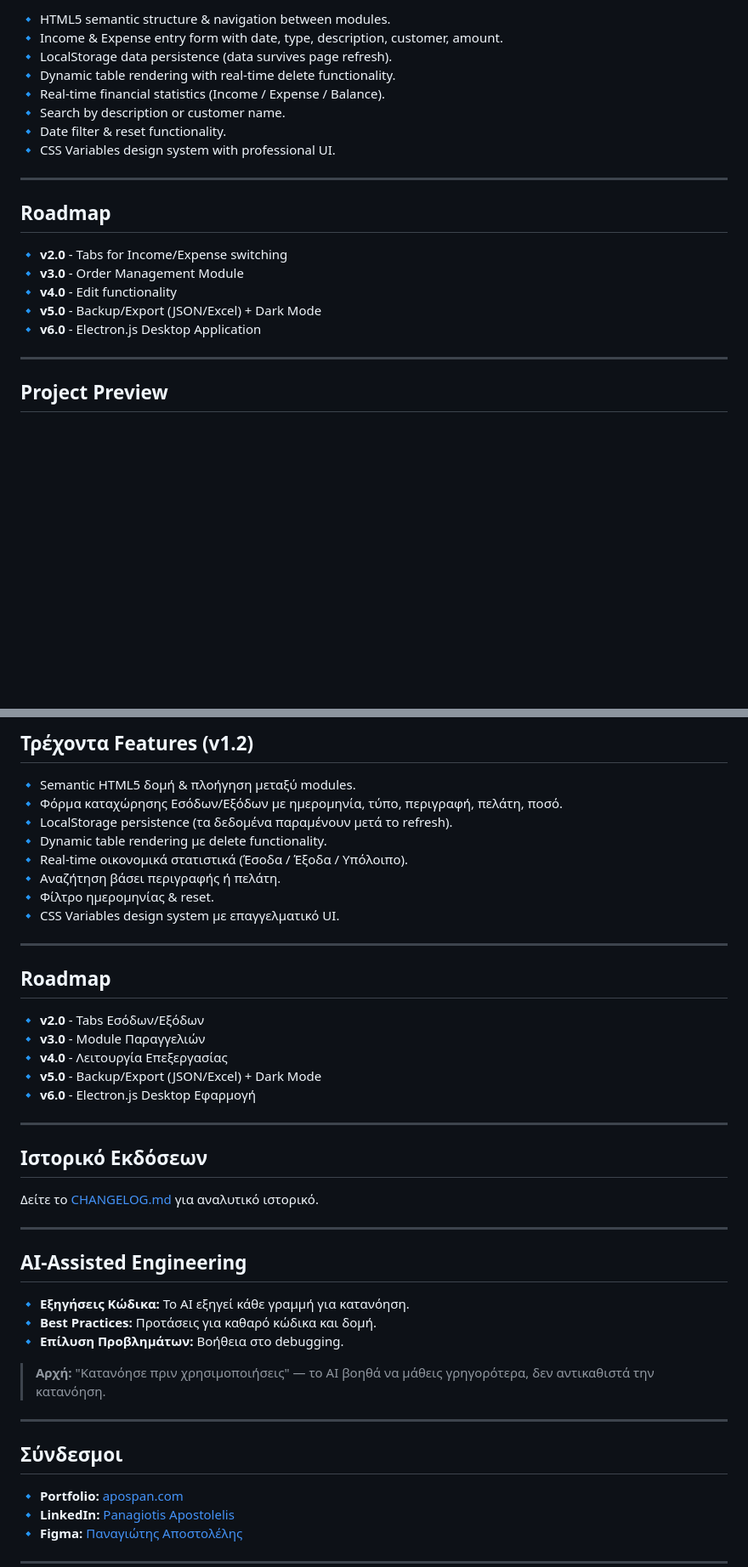
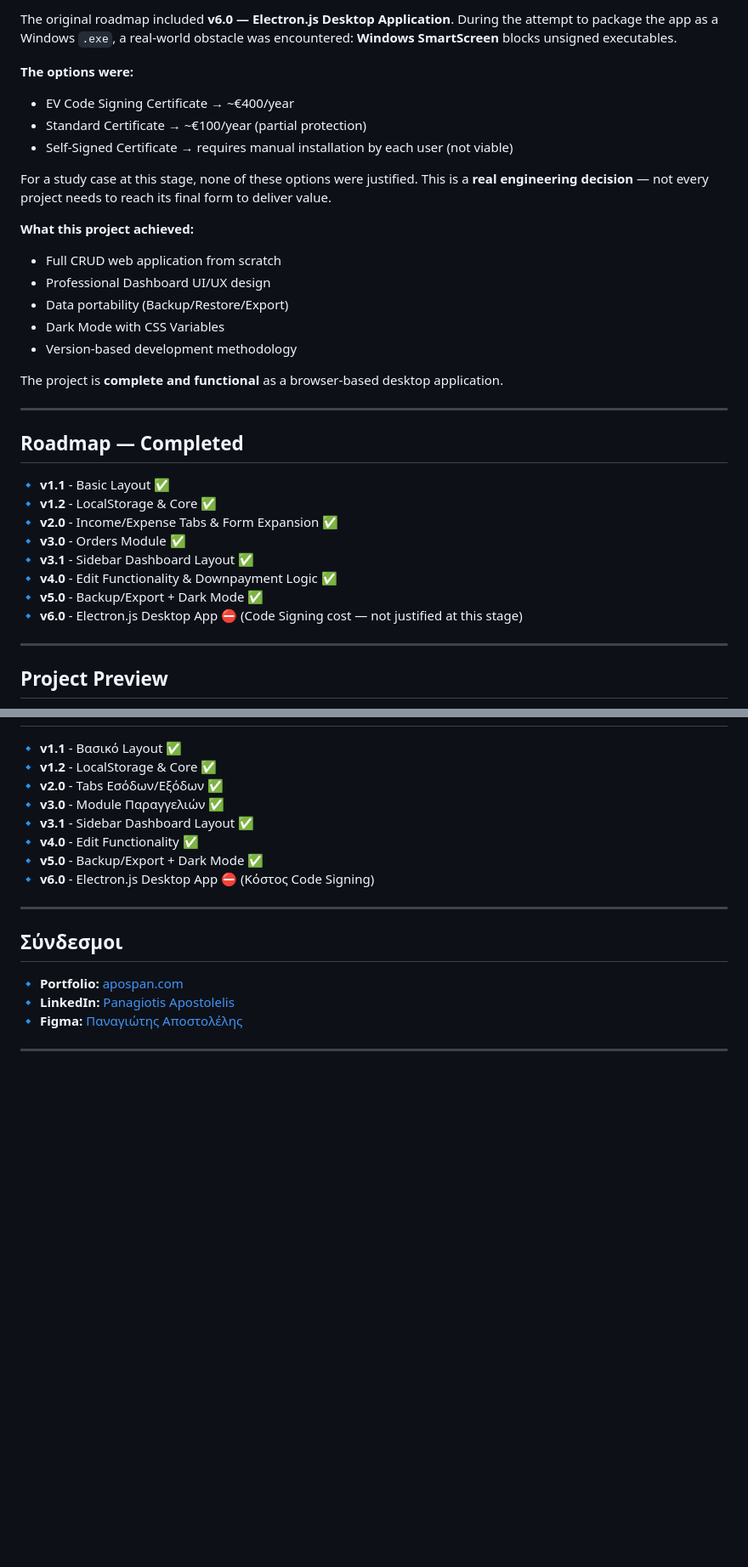
Before and after one commit to PanApos/Magshop-ERP-System-Project, a Markdown page: README.md, 2 parts joined by grey strips. Shown at 85% size. Rendered like a GitHub page; folded sections open; blank space fills up the shorter version.

```diff
--- a/README.md
+++ b/README.md
@@ -54,22 +72,34 @@ A modern Business ERP (Enterprise Resource Planning) System designed for small b
 
-🔹 HTML5 semantic structure & navigation between modules.<br>
-🔹 Income & Expense entry form with date, type, description, customer, amount.<br>
-🔹 LocalStorage data persistence (data survives page refresh).<br>
-🔹 Dynamic table rendering with real-time delete functionality.<br>
-🔹 Real-time financial statistics (Income / Expense / Balance).<br>
-🔹 Search by description or customer name.<br>
-🔹 Date filter & reset functionality.<br>
-🔹 CSS Variables design system with professional UI.
+The original roadmap included **v6.0 — Electron.js Desktop Application**. During the attempt to package the app as a Windows `.exe`, a real-world obstacle was encountered: **Windows SmartScreen** blocks unsigned executables.
+
+**The options were:**
+- EV Code Signing Certificate → ~€400/year
+- Standard Certificate → ~€100/year (partial protection)
+- Self-Signed Certificate → requires manual installation by each user (not viable)
+
+For a study case at this stage, none of these options were justified. This is a **real engineering decision** — not every project needs to reach its final form to deliver value.
+
+**What this project achieved:**
+- Full CRUD web application from scratch
+- Professional Dashboard UI/UX design
+- Data portability (Backup/Restore/Export)
+- Dark Mode with CSS Variables
+- Version-based development methodology
+
+The project is **complete and functional** as a browser-based desktop application.
 
 ---
 
-## Roadmap
+## Roadmap — Completed
 
-🔹 **v2.0** - Tabs for Income/Expense switching<br>
-🔹 **v3.0** - Order Management Module<br>
-🔹 **v4.0** - Edit functionality<br>
-🔹 **v5.0** - Backup/Export (JSON/Excel) + Dark Mode<br>
-🔹 **v6.0** - Electron.js Desktop Application
+🔹 **v1.1** - Basic Layout ✅<br>
+🔹 **v1.2** - LocalStorage & Core ✅<br>
+🔹 **v2.0** - Income/Expense Tabs & Form Expansion ✅<br>
+🔹 **v3.0** - Orders Module ✅<br>
+🔹 **v3.1** - Sidebar Dashboard Layout ✅<br>
+🔹 **v4.0** - Edit Functionality & Downpayment Logic ✅<br>
+🔹 **v5.0** - Backup/Export + Dark Mode ✅<br>
+🔹 **v6.0** - Electron.js Desktop App ⛔ (Code Signing cost — not justified at this stage)
 
 ---
 
@@ -181,39 +193,11 @@ This project uses **AI as a Learning Tool** following the **AI-Augmentation** me
-## Τρέχοντα Features (v1.2)
-
-🔹 Semantic HTML5 δομή & πλοήγηση μεταξύ modules.<br>
-🔹 Φόρμα καταχώρησης Εσόδων/Εξόδων με ημερομηνία, τύπο, περιγραφή, πελάτη, ποσό.<br>
-🔹 LocalStorage persistence (τα δεδομένα παραμένουν μετά το refresh).<br>
-🔹 Dynamic table rendering με delete functionality.<br>
-🔹 Real-time οικονομικά στατιστικά (Έσοδα / Έξοδα / Υπόλοιπο).<br>
-🔹 Αναζήτηση βάσει περιγραφής ή πελάτη.<br>
-🔹 Φίλτρο ημερομηνίας & reset.<br>
-🔹 CSS Variables design system με επαγγελματικό UI.
-
----
-
-## Roadmap
-
-🔹 **v2.0** - Tabs Εσόδων/Εξόδων<br>
-🔹 **v3.0** - Module Παραγγελιών<br>
-🔹 **v4.0** - Λειτουργία Επεξεργασίας<br>
-🔹 **v5.0** - Backup/Export (JSON/Excel) + Dark Mode<br>
-🔹 **v6.0** - Electron.js Desktop Εφαρμογή
-
----
-
-## Ιστορικό Εκδόσεων
-
-Δείτε το [CHANGELOG.md](CHANGELOG.md) για αναλυτικό ιστορικό.
-
----
-
-## AI-Assisted Engineering
-
-🔹 **Εξηγήσεις Κώδικα:** Το AI εξηγεί κάθε γραμμή για κατανόηση.<br>
-🔹 **Best Practices:** Προτάσεις για καθαρό κώδικα και δομή.<br>
-🔹 **Επίλυση Προβλημάτων:** Βοήθεια στο debugging.
-
-> **Αρχή:** "Κατανόησε πριν χρησιμοποιήσεις" — το AI βοηθά να μάθεις γρηγορότερα, δεν αντικαθιστά την κατανόηση.
+🔹 **v1.1** - Βασικό Layout ✅<br>
+🔹 **v1.2** - LocalStorage & Core ✅<br>
+🔹 **v2.0** - Tabs Εσόδων/Εξόδων ✅<br>
+🔹 **v3.0** - Module Παραγγελιών ✅<br>
+🔹 **v3.1** - Sidebar Dashboard Layout ✅<br>
+🔹 **v4.0** - Edit Functionality ✅<br>
+🔹 **v5.0** - Backup/Export + Dark Mode ✅<br>
+🔹 **v6.0** - Electron.js Desktop App ⛔ (Κόστος Code Signing)
 
 ---
 
```
Also changed, not shown: other parts of README.md (+51 -51 lines), CHANGELOG.md (+16 -5 lines).
